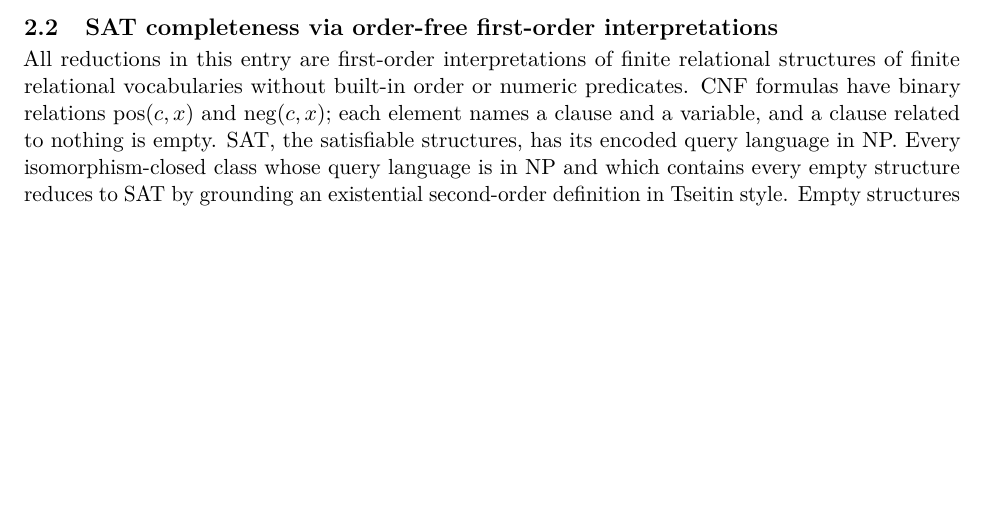
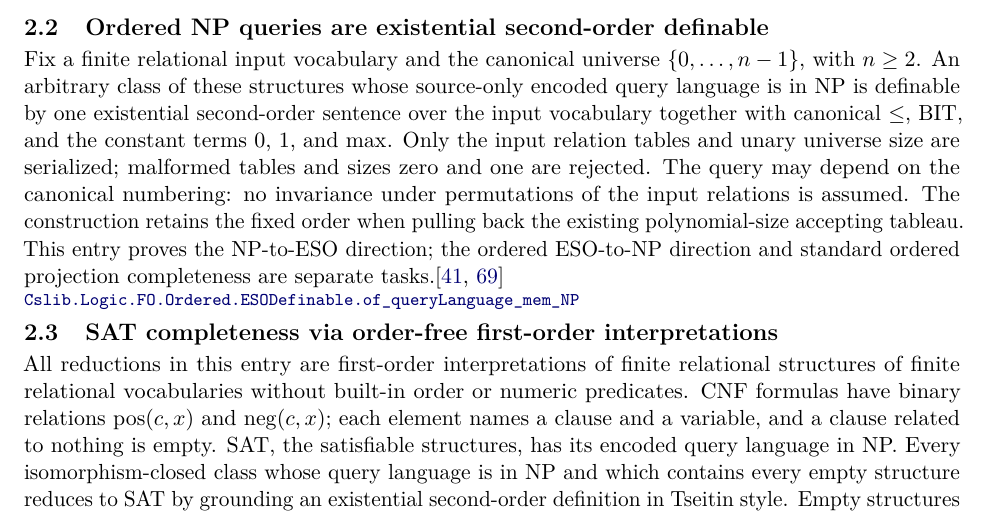
Before and after one commit to SamuelSchlesinger/complexitylib2, a LaTeX document (paper/main.tex, which reads paper/sections/structure.tex): part of page 10 of 102, cut at the place of the change, the shorter picture padded with empty space. Compiled offline with pdfLaTeX.

Commit message:
feat(fagin): recover the canonical ordered NP-to-ESO converse
Recover abandoned work from 92a29fc0c13b, adapting it to native canonical numeric semantics. Preserve source-only encoding and fixed numbering without an isomorphism-closure premise. Sources: Fagin (1974), Immerman (1999); original formalization by Samuel Schlesinger. Recovery assisted by OpenAI Codex. Focused strict builds and MCP diagnostics pass; full gates and independent review pending.

```diff
--- a/paper/sections/structure.tex
+++ b/paper/sections/structure.tex
@@ -13,3 +15,18 @@ of cardinality zero and one are included.\citep{Fagin1974,Immerman1999}
+\begin{result}
+\subsection{Ordered NP queries are existential second-order definable}
+Fix a finite relational input vocabulary and the canonical universe
+$\{0,\ldots,n-1\}$, with $n\geq2$. An arbitrary class of these structures whose
+source-only encoded query language is in NP is definable by one existential
+second-order sentence over the input vocabulary together with canonical
+$\leq$, BIT, and the constant terms $0$, $1$, and $\max$.
+Only the input relation tables and unary universe size are serialized;
+malformed tables and sizes zero and one are rejected. The query may depend
+on the canonical numbering: no invariance under permutations of the input
+relations is assumed. The construction retains the fixed order when pulling
+back the existing polynomial-size accepting tableau. This entry proves the
+NP-to-ESO direction; the ordered ESO-to-NP direction and standard ordered
+projection completeness are separate tasks.\citep{Fagin1974,Immerman1999}
+\decl{Complexity/Computability/Complexity/Fagin/Ordered.lean}{144}{Cslib.Logic.FO.Ordered.ESODefinable.of_queryLanguage_mem_NP}
 \end{result}
 
 \begin{result}
```
Also changed, not shown: ROADMAP.md (+8 -0 lines), paper/sections/structure.tex (4 more changed lines), 6 other files.
